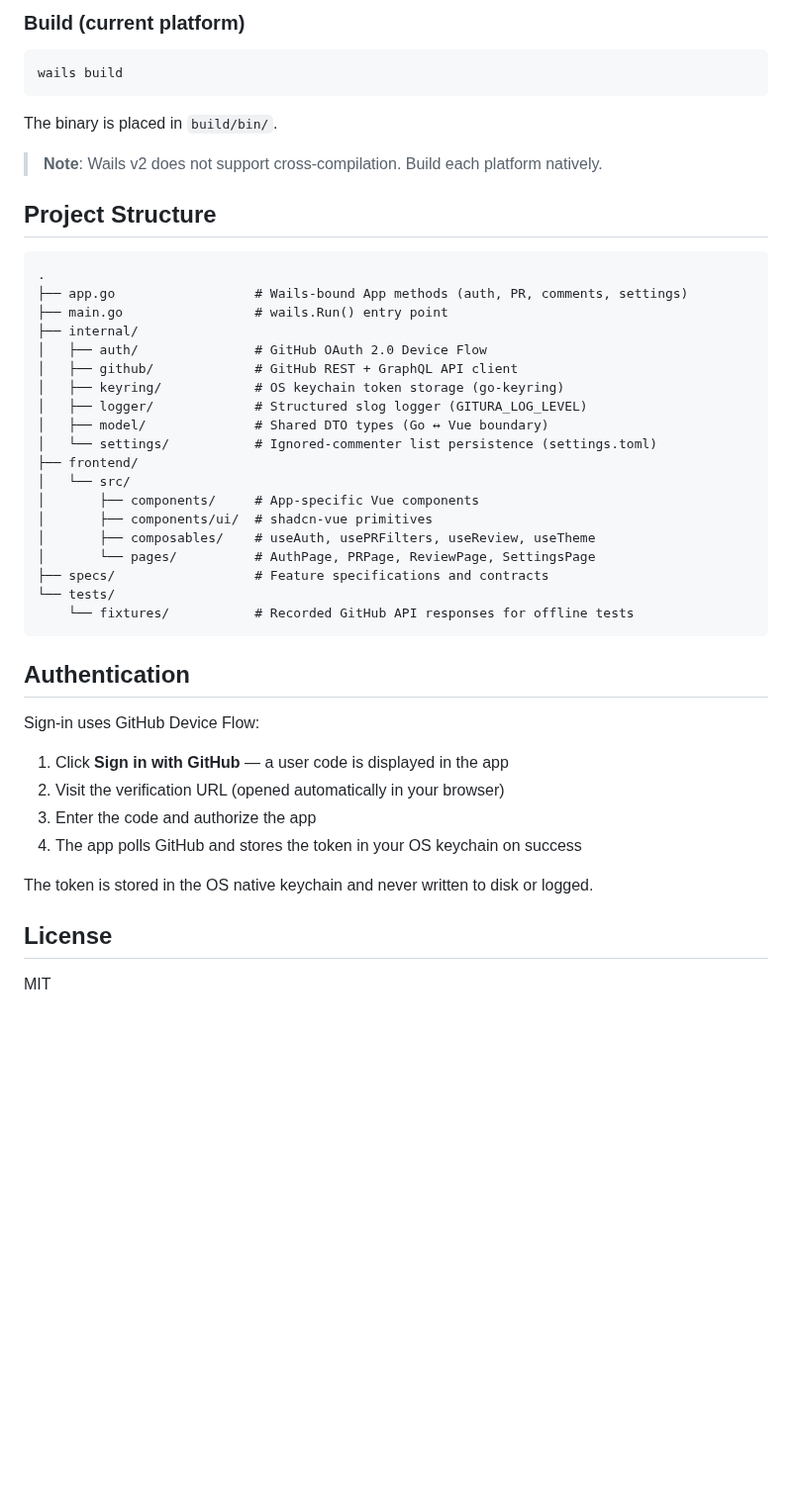
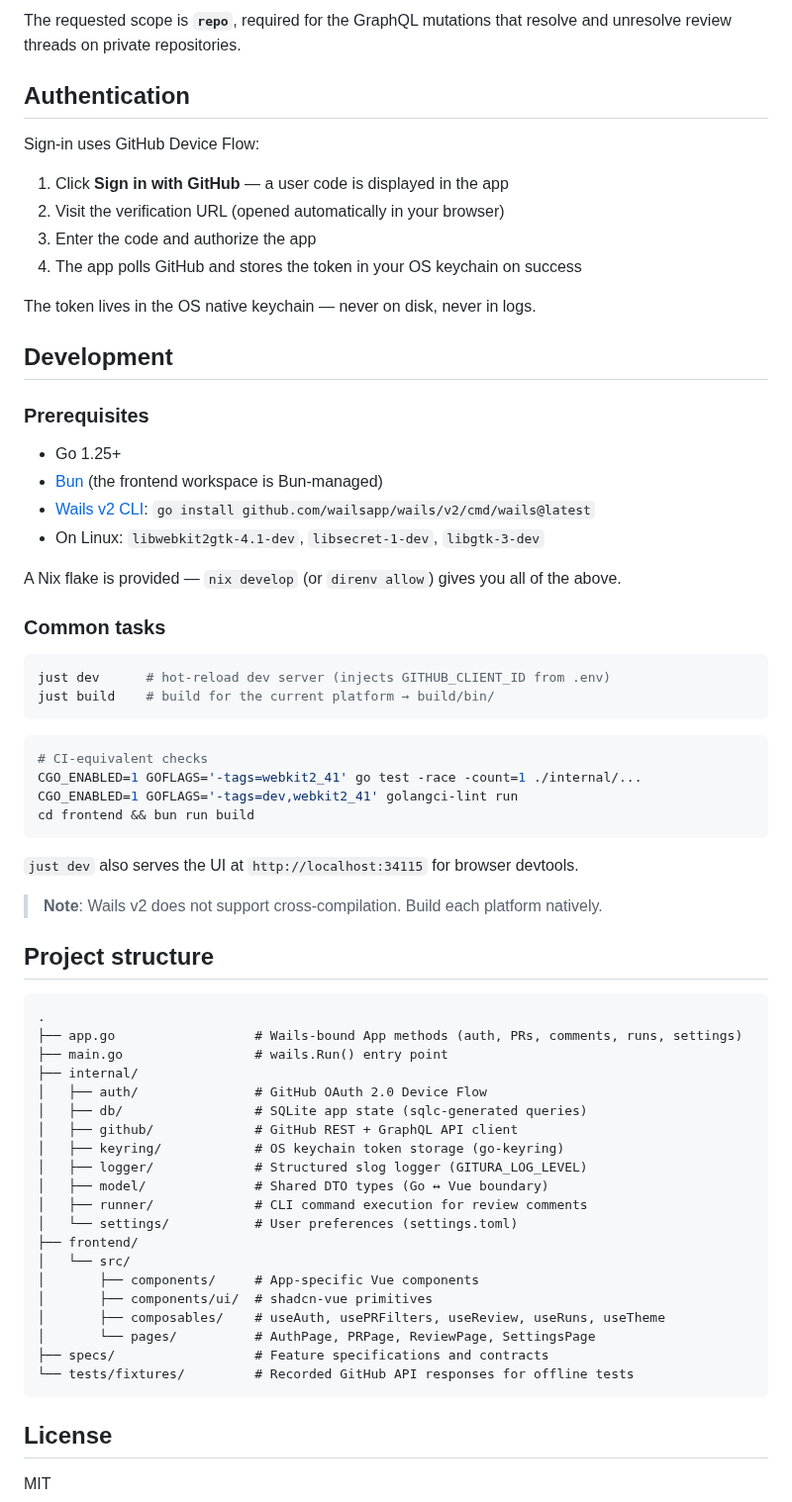
Before and after one commit to viicslen/gitura, a Markdown page: README.md, the part around one of its changes. Shown at 99% size. Drawn GitHub-style; blank space fills up the shorter version.

````diff
--- a/README.md
+++ b/README.md
@@ -76,36 +91,5 @@ golangci-lint run
-### Build (current platform)
-
-```bash
-wails build
-```
-
-The binary is placed in `build/bin/`.
-
-> **Note**: Wails v2 does not support cross-compilation. Build each platform natively.
-
-## Project Structure
-
-```text
-.
-├── app.go                  # Wails-bound App methods (auth, PR, comments, settings)
-├── main.go                 # wails.Run() entry point
-├── internal/
-│   ├── auth/               # GitHub OAuth 2.0 Device Flow
-│   ├── github/             # GitHub REST + GraphQL API client
-│   ├── keyring/            # OS keychain token storage (go-keyring)
-│   ├── logger/             # Structured slog logger (GITURA_LOG_LEVEL)
-│   ├── model/              # Shared DTO types (Go ↔ Vue boundary)
-│   └── settings/           # Ignored-commenter list persistence (settings.toml)
-├── frontend/
-│   └── src/
-│       ├── components/     # App-specific Vue components
-│       ├── components/ui/  # shadcn-vue primitives
-│       ├── composables/    # useAuth, usePRFilters, useReview, useTheme
-│       └── pages/          # AuthPage, PRPage, ReviewPage, SettingsPage
-├── specs/                  # Feature specifications and contracts
-└── tests/
-    └── fixtures/           # Recorded GitHub API responses for offline tests
-```
+The requested scope is **`repo`**, required for the GraphQL mutations that resolve and
+unresolve review threads on private repositories.
 
 ## Authentication
 
@@ -116,7 +100,61 @@ Sign-in uses GitHub Device Flow:
 3. Enter the code and authorize the app
 4. The app polls GitHub and stores the token in your OS keychain on success
 
-The token is stored in the OS native keychain and never written to disk or logged.
+The token lives in the OS native keychain — never on disk, never in logs.
+
+## Development
+
+### Prerequisites
+
+- Go 1.25+
+- [Bun](https://bun.sh) (the frontend workspace is Bun-managed)
+- [Wails v2 CLI](https://wails.io/docs/gettingstarted/installation): `go install github.com/wailsapp/wails/v2/cmd/wails@latest`
+- On Linux: `libwebkit2gtk-4.1-dev`, `libsecret-1-dev`, `libgtk-3-dev`
+
+A Nix flake is provided — `nix develop` (or `direnv allow`) gives you all of the above.
+
+### Common tasks
+
+```sh
+just dev      # hot-reload dev server (injects GITHUB_CLIENT_ID from .env)
+just build    # build for the current platform → build/bin/
+```
+
+```sh
+# CI-equivalent checks
+CGO_ENABLED=1 GOFLAGS='-tags=webkit2_41' go test -race -count=1 ./internal/...
+CGO_ENABLED=1 GOFLAGS='-tags=dev,webkit2_41' golangci-lint run
+cd frontend && bun run build
+```
+
+`just dev` also serves the UI at `http://localhost:34115` for browser devtools.
+
+> **Note**: Wails v2 does not support cross-compilation. Build each platform natively.
+
+## Project structure
+
+```text
+.
+├── app.go                  # Wails-bound App methods (auth, PRs, comments, runs, settings)
+├── main.go                 # wails.Run() entry point
+├── internal/
+│   ├── auth/               # GitHub OAuth 2.0 Device Flow
+│   ├── db/                 # SQLite app state (sqlc-generated queries)
+│   ├── github/             # GitHub REST + GraphQL API client
+│   ├── keyring/            # OS keychain token storage (go-keyring)
+│   ├── logger/             # Structured slog logger (GITURA_LOG_LEVEL)
+│   ├── model/              # Shared DTO types (Go ↔ Vue boundary)
+│   ├── runner/             # CLI command execution for review comments
+│   └── settings/           # User preferences (settings.toml)
+├── frontend/
+│   └── src/
+│       ├── components/     # App-specific Vue components
+│       ├── components/ui/  # shadcn-vue primitives
+│       ├── composables/    # useAuth, usePRFilters, useReview, useRuns, useTheme
+│       └── pages/          # AuthPage, PRPage, ReviewPage, SettingsPage
+├── specs/                  # Feature specifications and contracts
+└── tests/fixtures/         # Recorded GitHub API responses for offline tests
+```
 
 ## License
 
````
Also changed, not shown: other parts of README.md (+64 -49 lines), docs/screenshots/files-changed.png (added), docs/screenshots/pull-requests.png (added), docs/screenshots/review-dark.png (added), docs/screenshots/review-light.png (added), docs/screenshots/settings.png (added).
